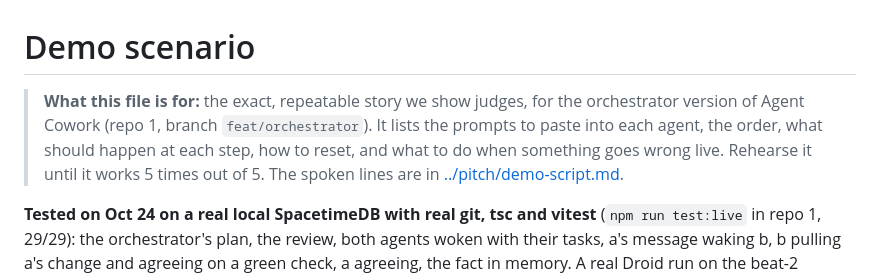
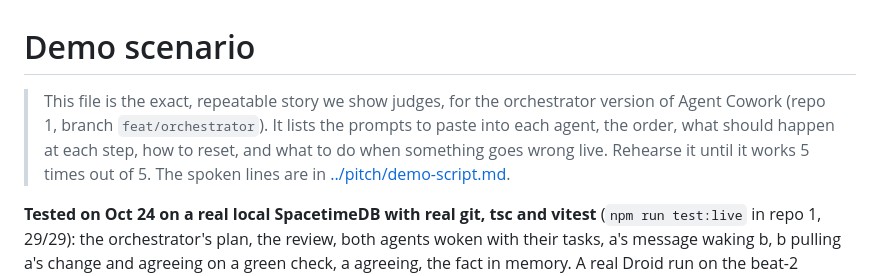
Before and after one commit to chuddrw/CalHacks26-Demo, a Markdown page: SCENARIO.md, the part around the change. Rendered like a GitHub page.

Commit message:
SCENARIO.md: plain opening line (humanizer pass)

```diff
--- a/SCENARIO.md
+++ b/SCENARIO.md
@@ -1,6 +1,6 @@
 # Demo scenario
 
-> **What this file is for:** the exact, repeatable story we show judges, for the orchestrator version of Agent Cowork (repo 1, branch `feat/orchestrator`). It lists the prompts to paste into each agent, the order, what should happen at each step, how to reset, and what to do when something goes wrong live. Rehearse it until it works 5 times out of 5. The spoken lines are in [../pitch/demo-script.md](../pitch/demo-script.md).
+> This file is the exact, repeatable story we show judges, for the orchestrator version of Agent Cowork (repo 1, branch `feat/orchestrator`). It lists the prompts to paste into each agent, the order, what should happen at each step, how to reset, and what to do when something goes wrong live. Rehearse it until it works 5 times out of 5. The spoken lines are in [../pitch/demo-script.md](../pitch/demo-script.md).
 
 **Tested on Oct 24 on a real local SpacetimeDB with real git, tsc and vitest** (`npm run test:live` in repo 1, 29/29): the orchestrator's plan, the review, both agents woken with their tasks, a's message waking b, b pulling a's change and agreeing on a green check, a agreeing, the fact in memory. A real Droid run on the beat-2 request took 52 s and planned exactly beats 2 and 3 (tasks for a and b, reviews by B and D, conflict a x b on the lastLogin unit).
 
```
